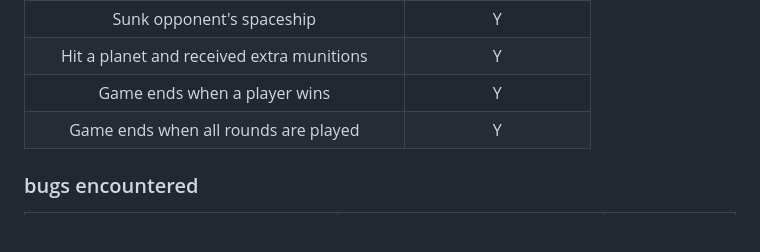
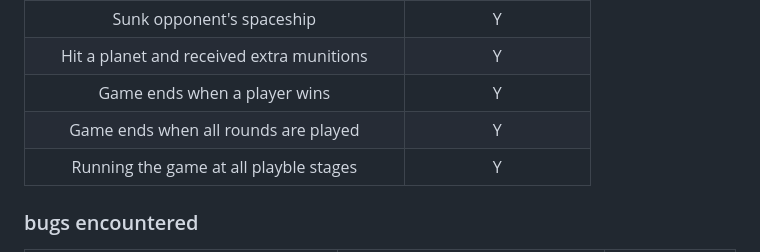
Before and after one commit to Danger0101/Nebula_Battlefront_CI_PP3, a Markdown page: README.md, the part around the change. Drawn GitHub-style; blank space fills up the shorter version.

Commit message:
Added new testing method
Added new testing method

```diff
--- a/README.md
+++ b/README.md
@@ -64,6 +64,7 @@ The game includes the following features:
 | Hit a planet and received extra munitions | Y |
 | Game ends when a player wins | Y |
 | Game ends when all rounds are played | Y |
+| Running the game at all playble stages | Y |
 
 ### bugs encountered
 
```
